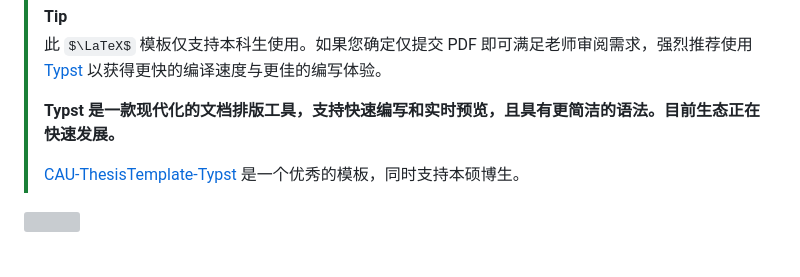
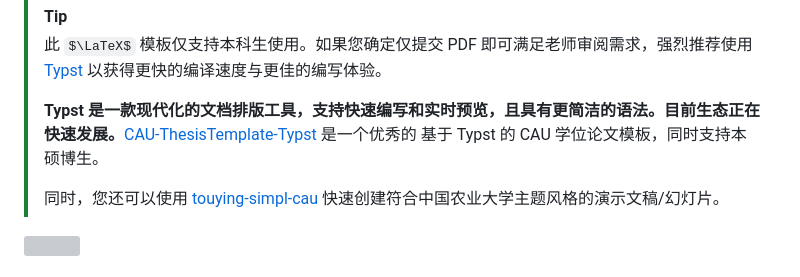
Before and after one commit to maxchang3/YaCAUThesisUG, a Markdown page: README.md, the part around the change. Rendered like a GitHub page; some formulas as TeX source; grey boxes are pictures that could not be loaded.

Commit message:
docs: add additional resource link

```diff
--- a/README.md
+++ b/README.md
@@ -1,9 +1,9 @@
 > [!TIP]
 > 此 $\LaTeX$ 模板仅支持本科生使用。如果您确定仅提交 PDF 即可满足老师审阅需求，强烈推荐使用 [Typst](https://typst.app/docs) 以获得更快的编译速度与更佳的编写体验。
 >
-> **Typst 是一款现代化的文档排版工具，支持快速编写和实时预览，且具有更简洁的语法。目前生态正在快速发展。**
+> **Typst 是一款现代化的文档排版工具，支持快速编写和实时预览，且具有更简洁的语法。目前生态正在快速发展。**[CAU-ThesisTemplate-Typst](https://github.com/JWangL5/CAU-ThesisTemplate-Typst) 是一个优秀的 基于 Typst 的 CAU 学位论文模板，同时支持本硕博生。
 >
-> [CAU-ThesisTemplate-Typst](https://github.com/JWangL5/CAU-ThesisTemplate-Typst) 是一个优秀的模板，同时支持本硕博生。
+> 同时，您还可以使用 [touying-simpl-cau](https://github.com/maxchang3/touying-simpl-cau) 快速创建符合中国农业大学主题风格的演示文稿/幻灯片。
 
 <img src="./pictures/CAU.png" height="100" align="right" />
 
```
